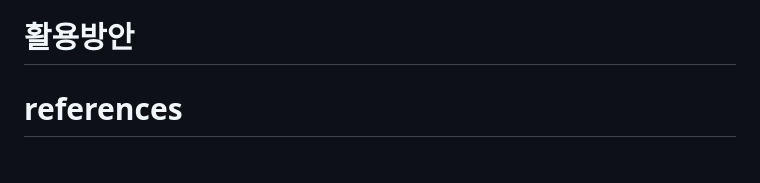
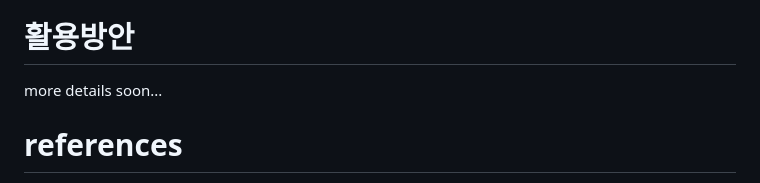
Before and after one commit to minchoCoin/serverless-blog, a Markdown page: README.md, the part around the change printed below. Drawn GitHub-style.

```diff
--- a/README.md
+++ b/README.md
@@ -100,5 +130,5 @@ EventBridge가 lambda 함수를 호출할 이벤트 패턴은 위와 같다.
 # 활용방안
-
+more details soon...
 
 # references
 - [https://devocean.sk.com/blog/techBoardDetail.do?ID=163934](https://devocean.sk.com/blog/techBoardDetail.do?ID=163934)
```
Also changed, not shown: other parts of README.md (+30 -0 lines).
